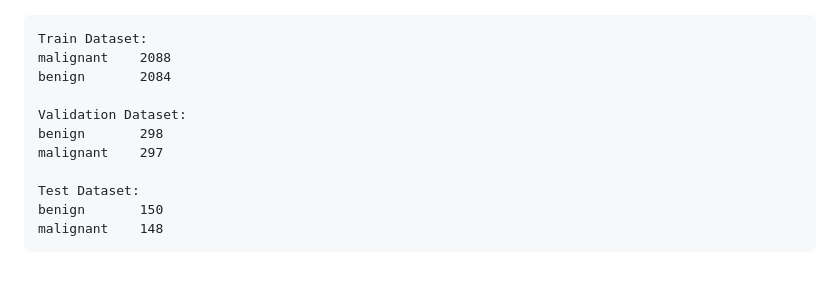
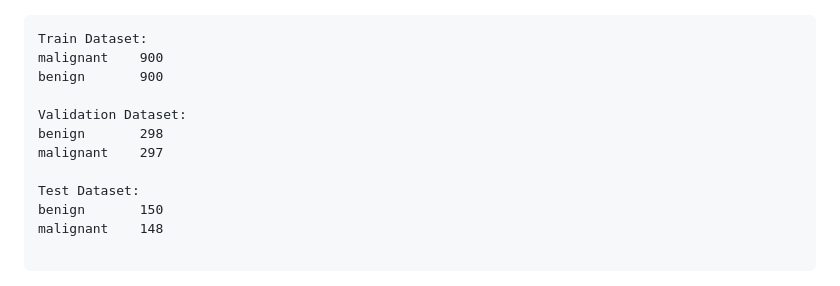
Before and after one commit to Aniyear/FINAL, a Markdown page: REPORT.md, the part around the change. Rendered like a GitHub page.

````diff
--- a/REPORT.md
+++ b/REPORT.md
@@ -22,8 +22,8 @@ The dataset comprises a diverse collection of skin lesion images, meticulously l
 ![Our Dataset](https://github.com/Aniyear/FINAL/blob/main/images/2.jpg)
 ```
 Train Dataset:
-malignant    2088
-benign       2084
+malignant    900
+benign       900
 
 Validation Dataset:
 benign       298
@@ -32,6 +32,7 @@ malignant    297
 Test Dataset:
 benign       150
 malignant    148
+
 ```
 ![Our Dataset2](https://github.com/Aniyear/FINAL/blob/main/images/photo_2024-03-06_21-16-33.jpg)
 
````
